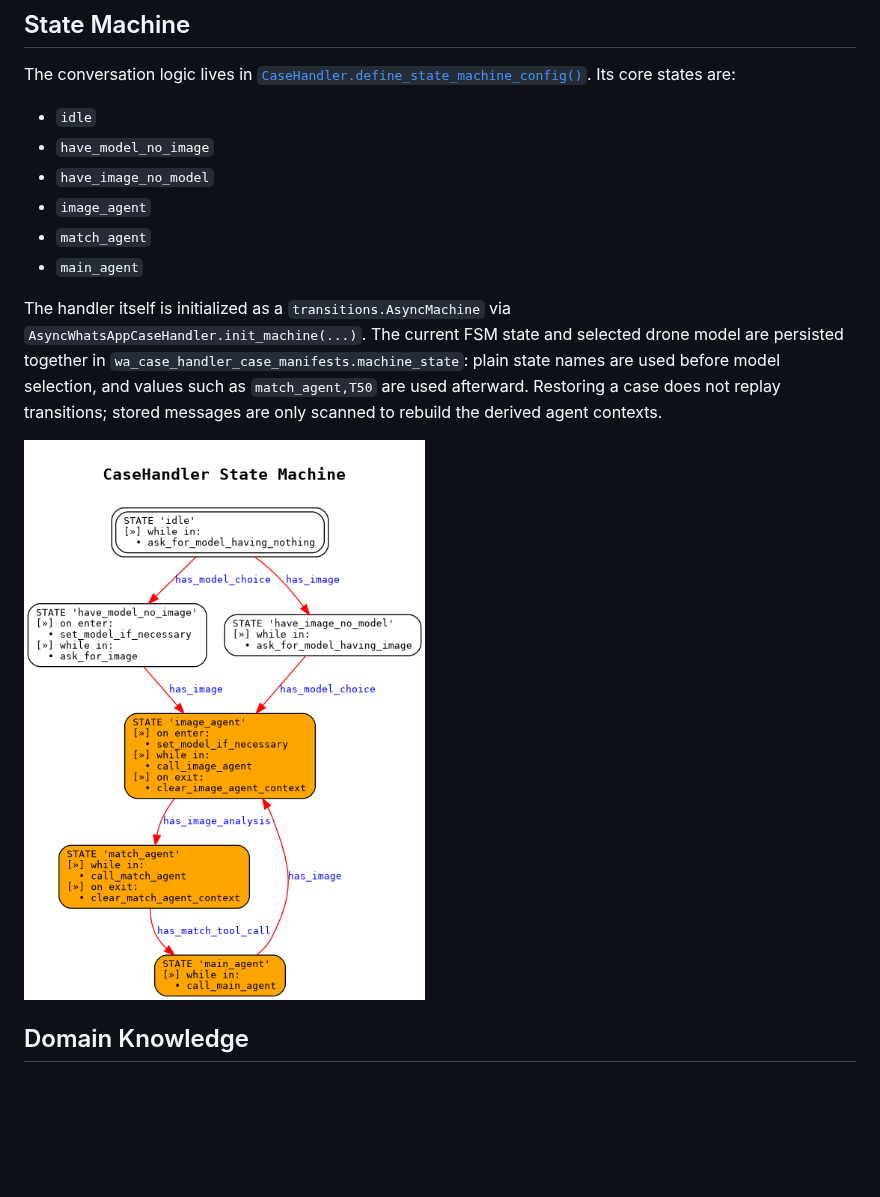
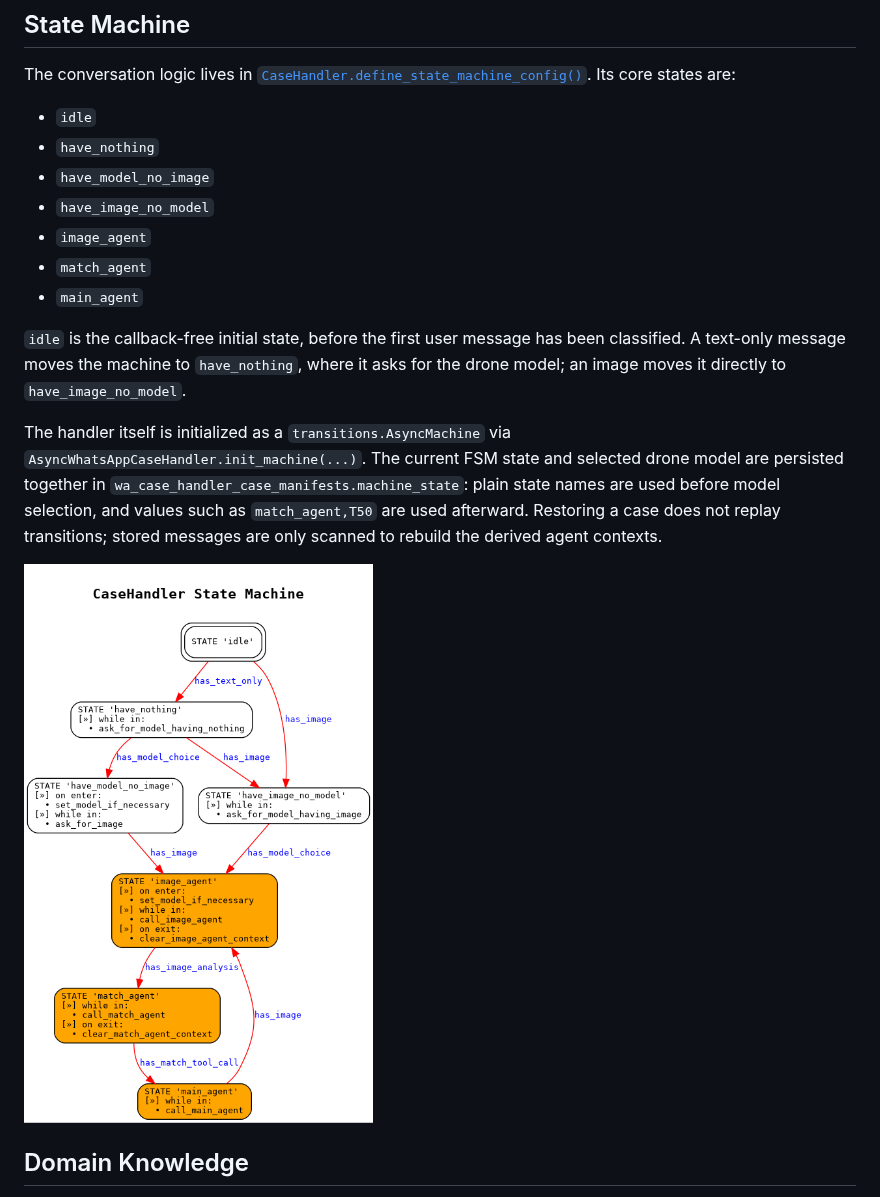
Before and after one commit to luis-i-reyes-castro/da-assistant, a Markdown page: README.md, the part around the change. Rendered like a GitHub page; pictures changed too: state_machine.png; blank space fills up the shorter version.

Commit message:
Formalize initial state semantics

```diff
--- a/README.md
+++ b/README.md
@@ -15,11 +15,16 @@ The conversation logic lives in
 [`CaseHandler.define_state_machine_config()`](casehandler.py).
 Its core states are:
 - `idle`
+- `have_nothing`
 - `have_model_no_image`
 - `have_image_no_model`
 - `image_agent`
 - `match_agent`
 - `main_agent`
+
+`idle` is the callback-free initial state, before the first user message has been
+classified. A text-only message moves the machine to `have_nothing`, where it asks
+for the drone model; an image moves it directly to `have_image_no_model`.
 
 The handler itself is initialized as a `transitions.AsyncMachine` via
 `AsyncWhatsAppCaseHandler.init_machine(...)`. The current FSM state and selected
```
Also changed, not shown: 1 other file.
